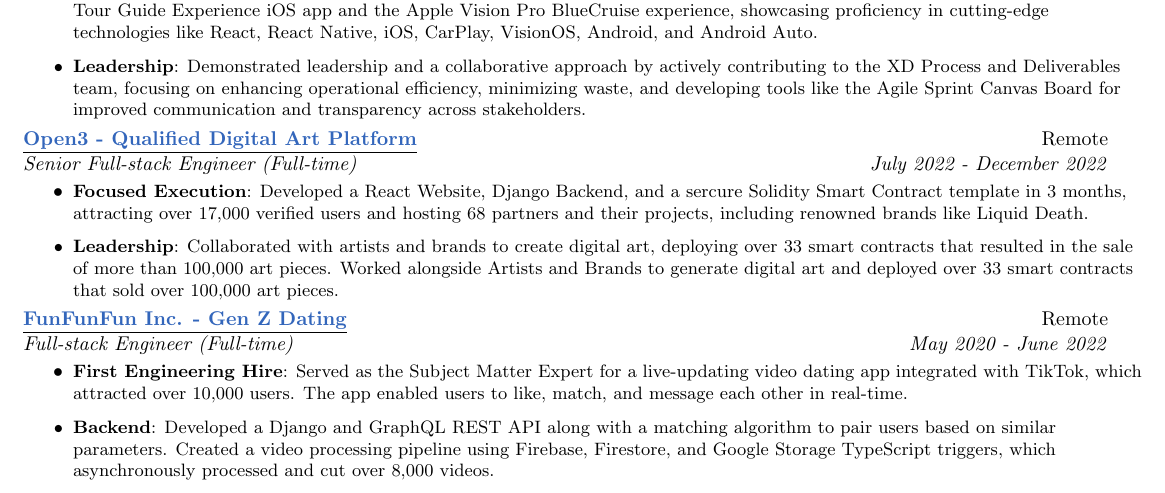
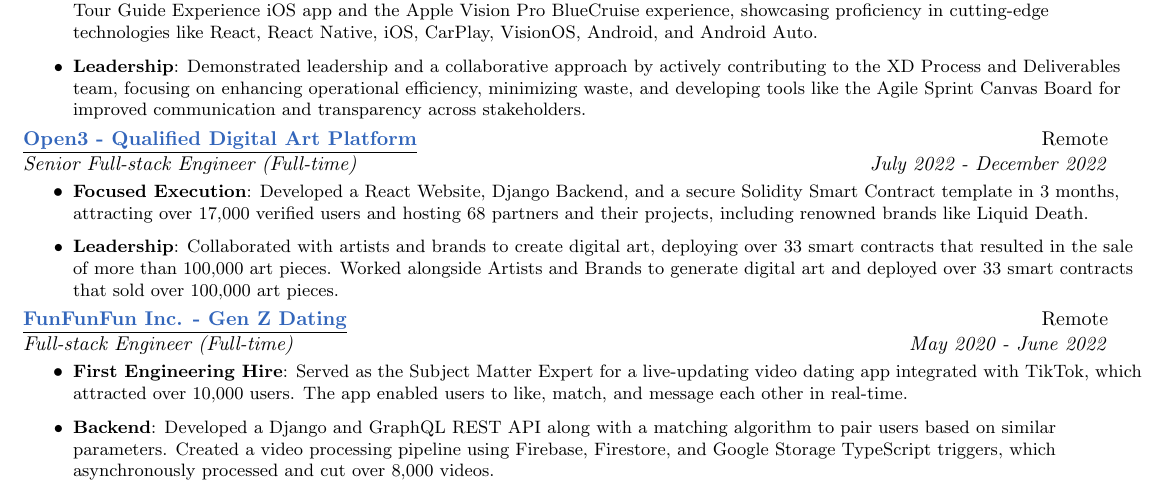
Before and after one commit to vanities/resume, a LaTeX document (main.tex): part of page 1 of 2, cut so that both start at the same text. Compiled offline with pdfLaTeX.

Commit message:
update resume

```diff
--- a/main.tex
+++ b/main.tex
@@ -148,7 +148,7 @@
     {Senior Full-stack Engineer (Full-time)}{July 2022 - December 2022}
     \resumeItemListStart
           \resumeItem{Focused Execution}
-          {Developed a React Website, Django Backend, and a sercure Solidity Smart Contract template in 3 months, attracting over 17,000 verified users and hosting 68 partners and their projects, including renowned brands like Liquid Death.}
+          {Developed a React Website, Django Backend, and a secure Solidity Smart Contract template in 3 months, attracting over 17,000 verified users and hosting 68 partners and their projects, including renowned brands like Liquid Death.}
           \resumeItem{Leadership}
           {Collaborated with artists and brands to create digital art, deploying over 33 smart contracts that resulted in the sale of more than 100,000 art pieces. Worked alongside Artists and Brands to generate digital art and deployed over 33 smart contracts that sold over 100,000 art pieces.}
           \resumeItemListEnd
```
Also changed, not shown: main.pdf, 1 other file.
